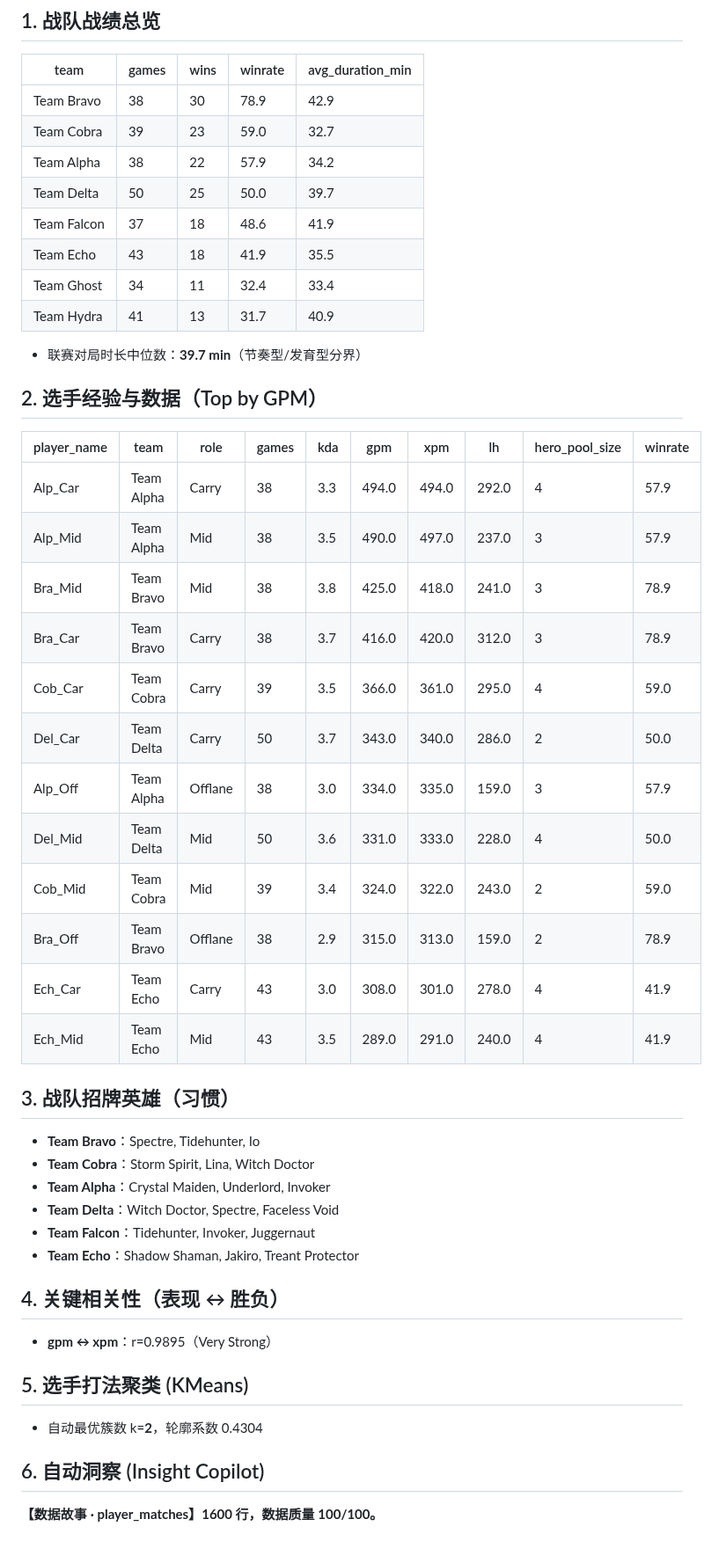
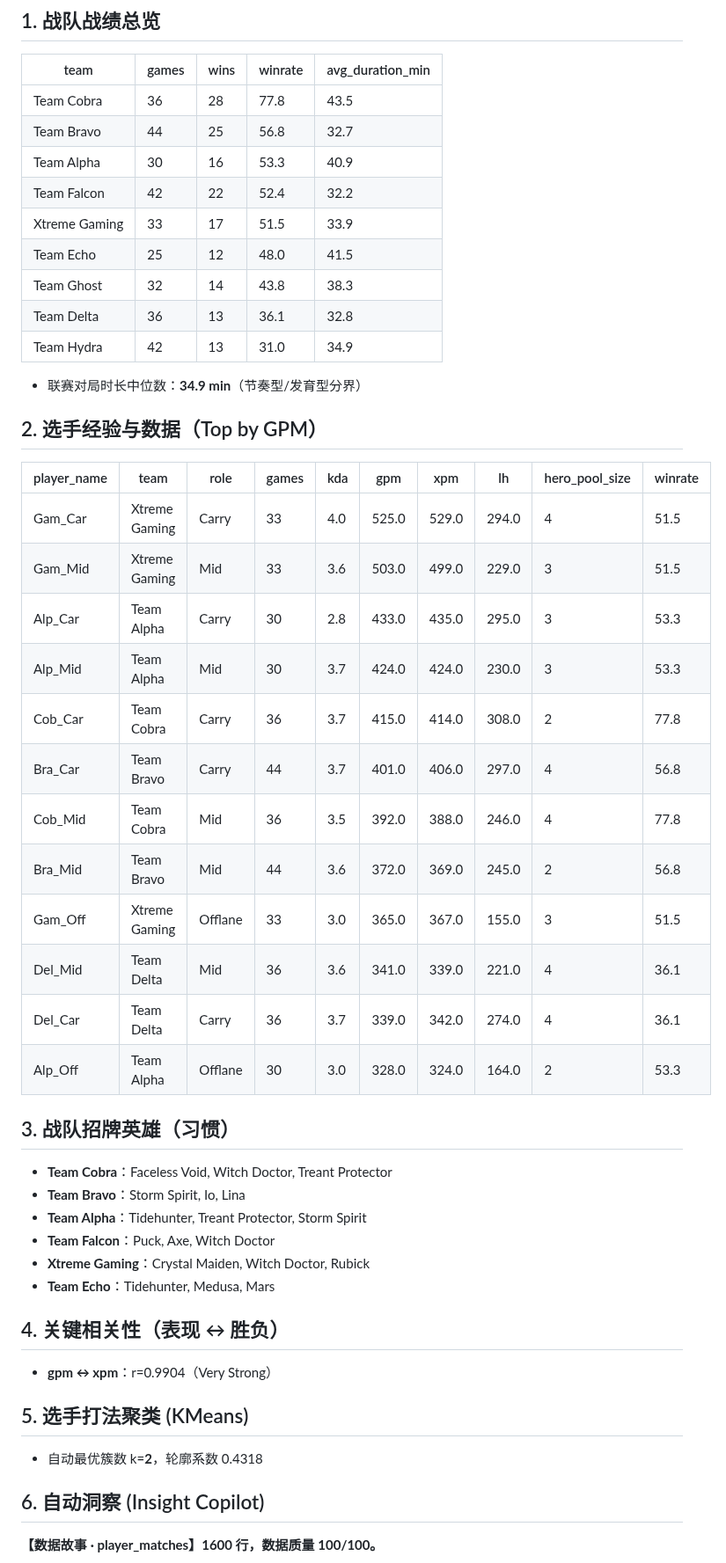
Before and after one commit to magele758/data_analysis, a Markdown page: examples/dota2-analysis/report.md, the part around one of its changes. Shown at 88% size. Rendered like a GitHub page.

Commit message:
feat(examples): add Xtreme Gaming (XG) team; publish Dota2 showcase on README
- Add real top-tier team Xtreme Gaming (XG) as the strongest sample team in the
  Dota2 example (web + CLI generators), so it stands out in the standings/report.
  README notes how to pull real XG data from OpenDota /teams/{id} endpoints.
- Update example team/player counts (9 teams / 45 players) in tests.
- Add a Showcase section with a Dota2 analysis screenshot to the repo homepage
  README (docs/assets/dota2_analysis_showcase.png).

Co-authored-by: lei <magele758@users.noreply.github.com>

```diff
--- a/examples/dota2-analysis/report.md
+++ b/examples/dota2-analysis/report.md
@@ -5,46 +5,47 @@
 ## 1. 战队战绩总览
 | team | games | wins | winrate | avg_duration_min |
 |---|---|---|---|---|
-| Team Bravo | 38 | 30 | 78.9 | 42.9 |
-| Team Cobra | 39 | 23 | 59.0 | 32.7 |
-| Team Alpha | 38 | 22 | 57.9 | 34.2 |
-| Team Delta | 50 | 25 | 50.0 | 39.7 |
-| Team Falcon | 37 | 18 | 48.6 | 41.9 |
-| Team Echo | 43 | 18 | 41.9 | 35.5 |
-| Team Ghost | 34 | 11 | 32.4 | 33.4 |
-| Team Hydra | 41 | 13 | 31.7 | 40.9 |
+| Team Cobra | 36 | 28 | 77.8 | 43.5 |
+| Team Bravo | 44 | 25 | 56.8 | 32.7 |
+| Team Alpha | 30 | 16 | 53.3 | 40.9 |
+| Team Falcon | 42 | 22 | 52.4 | 32.2 |
+| Xtreme Gaming | 33 | 17 | 51.5 | 33.9 |
+| Team Echo | 25 | 12 | 48.0 | 41.5 |
+| Team Ghost | 32 | 14 | 43.8 | 38.3 |
+| Team Delta | 36 | 13 | 36.1 | 32.8 |
+| Team Hydra | 42 | 13 | 31.0 | 34.9 |
 
-- 联赛对局时长中位数：**39.7 min**（节奏型/发育型分界）
+- 联赛对局时长中位数：**34.9 min**（节奏型/发育型分界）
 
 ## 2. 选手经验与数据（Top by GPM）
 | player_name | team | role | games | kda | gpm | xpm | lh | hero_pool_size | winrate |
 |---|---|---|---|---|---|---|---|---|---|
-| Alp_Car | Team Alpha | Carry | 38 | 3.3 | 494.0 | 494.0 | 292.0 | 4 | 57.9 |
-| Alp_Mid | Team Alpha | Mid | 38 | 3.5 | 490.0 | 497.0 | 237.0 | 3 | 57.9 |
-| Bra_Mid | Team Bravo | Mid | 38 | 3.8 | 425.0 | 418.0 | 241.0 | 3 | 78.9 |
-| Bra_Car | Team Bravo | Carry | 38 | 3.7 | 416.0 | 420.0 | 312.0 | 3 | 78.9 |
-| Cob_Car | Team Cobra | Carry | 39 | 3.5 | 366.0 | 361.0 | 295.0 | 4 | 59.0 |
-| Del_Car | Team Delta | Carry | 50 | 3.7 | 343.0 | 340.0 | 286.0 | 2 | 50.0 |
-| Alp_Off | Team Alpha | Offlane | 38 | 3.0 | 334.0 | 335.0 | 159.0 | 3 | 57.9 |
-| Del_Mid | Team Delta | Mid | 50 | 3.6 | 331.0 | 333.0 | 228.0 | 4 | 50.0 |
-| Cob_Mid | Team Cobra | Mid | 39 | 3.4 | 324.0 | 322.0 | 243.0 | 2 | 59.0 |
-| Bra_Off | Team Bravo | Offlane | 38 | 2.9 | 315.0 | 313.0 | 159.0 | 2 | 78.9 |
-| Ech_Car | Team Echo | Carry | 43 | 3.0 | 308.0 | 301.0 | 278.0 | 4 | 41.9 |
-| Ech_Mid | Team Echo | Mid | 43 | 3.5 | 289.0 | 291.0 | 240.0 | 4 | 41.9 |
+| Gam_Car | Xtreme Gaming | Carry | 33 | 4.0 | 525.0 | 529.0 | 294.0 | 4 | 51.5 |
+| Gam_Mid | Xtreme Gaming | Mid | 33 | 3.6 | 503.0 | 499.0 | 229.0 | 3 | 51.5 |
+| Alp_Car | Team Alpha | Carry | 30 | 2.8 | 433.0 | 435.0 | 295.0 | 3 | 53.3 |
+| Alp_Mid | Team Alpha | Mid | 30 | 3.7 | 424.0 | 424.0 | 230.0 | 3 | 53.3 |
+| Cob_Car | Team Cobra | Carry | 36 | 3.7 | 415.0 | 414.0 | 308.0 | 2 | 77.8 |
+| Bra_Car | Team Bravo | Carry | 44 | 3.7 | 401.0 | 406.0 | 297.0 | 4 | 56.8 |
+| Cob_Mid | Team Cobra | Mid | 36 | 3.5 | 392.0 | 388.0 | 246.0 | 4 | 77.8 |
+| Bra_Mid | Team Bravo | Mid | 44 | 3.6 | 372.0 | 369.0 | 245.0 | 2 | 56.8 |
+| Gam_Off | Xtreme Gaming | Offlane | 33 | 3.0 | 365.0 | 367.0 | 155.0 | 3 | 51.5 |
+| Del_Mid | Team Delta | Mid | 36 | 3.6 | 341.0 | 339.0 | 221.0 | 4 | 36.1 |
+| Del_Car | Team Delta | Carry | 36 | 3.7 | 339.0 | 342.0 | 274.0 | 4 | 36.1 |
+| Alp_Off | Team Alpha | Offlane | 30 | 3.0 | 328.0 | 324.0 | 164.0 | 2 | 53.3 |
 
 ## 3. 战队招牌英雄（习惯）
-- **Team Bravo**：Spectre, Tidehunter, Io
-- **Team Cobra**：Storm Spirit, Lina, Witch Doctor
-- **Team Alpha**：Crystal Maiden, Underlord, Invoker
-- **Team Delta**：Witch Doctor, Spectre, Faceless Void
-- **Team Falcon**：Tidehunter, Invoker, Juggernaut
-- **Team Echo**：Shadow Shaman, Jakiro, Treant Protector
+- **Team Cobra**：Faceless Void, Witch Doctor, Treant Protector
+- **Team Bravo**：Storm Spirit, Io, Lina
+- **Team Alpha**：Tidehunter, Treant Protector, Storm Spirit
+- **Team Falcon**：Puck, Axe, Witch Doctor
+- **Xtreme Gaming**：Crystal Maiden, Witch Doctor, Rubick
+- **Team Echo**：Tidehunter, Medusa, Mars
 
 ## 4. 关键相关性（表现 ↔ 胜负）
-- **gpm ↔ xpm**：r=0.9895（Very Strong）
+- **gpm ↔ xpm**：r=0.9904（Very Strong）
 
 ## 5. 选手打法聚类 (KMeans)
-- 自动最优簇数 k=**2**，轮廓系数 0.4304
+- 自动最优簇数 k=**2**，轮廓系数 0.4318
 
 ## 6. 自动洞察 (Insight Copilot)
 **【数据故事 · player_matches】1600 行，数据质量 100/100。**
```
Also changed, not shown: other parts of examples/dota2-analysis/report.md (+10 -10 lines), README.md (+10 -0 lines), examples/dota2-analysis/README.md (+2 -0 lines), docs/assets/dota2_analysis_showcase.png (added), 4 other files.
